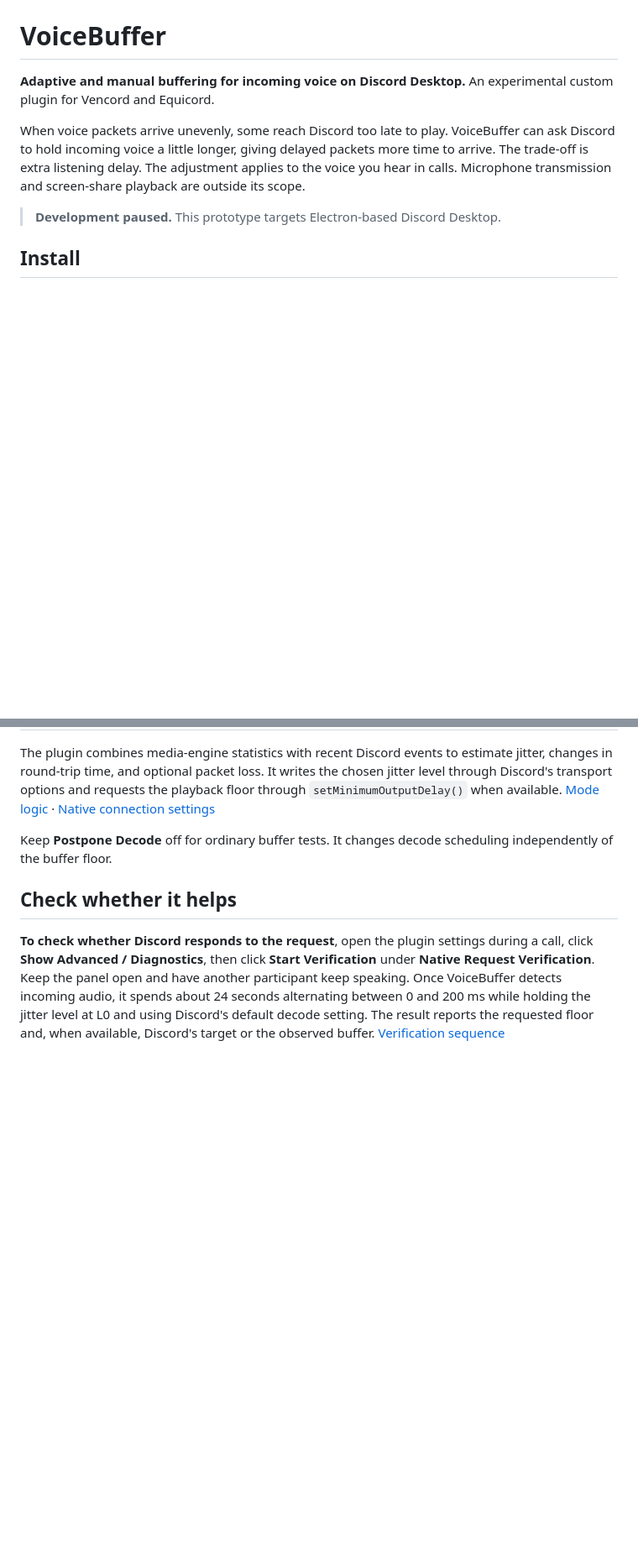
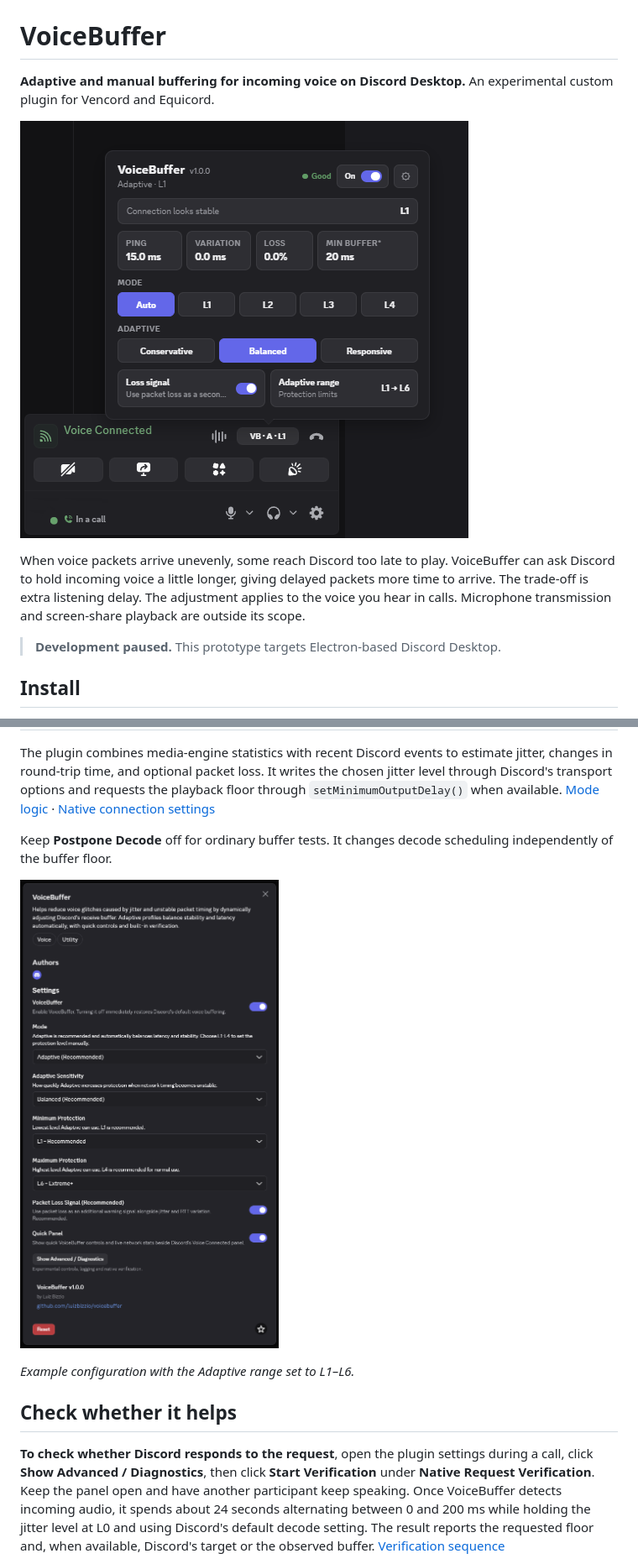
Before and after one commit to luizbizzio/voicebuffer, a Markdown page: README.md, 2 parts joined by grey strips. Shown at 84% size. Drawn GitHub-style; pictures changed too: assets/voicebuffer-cover.png (added), assets/voicebuffer-settings.png (added); blank space fills up the shorter version.

Commit message:
docs: add VoiceBuffer screenshots

```diff
--- a/README.md
+++ b/README.md
@@ -1,6 +1,8 @@
 # VoiceBuffer
 
 **Adaptive and manual buffering for incoming voice on Discord Desktop.** An experimental custom plugin for Vencord and Equicord.
+
+![VoiceBuffer Quick Panel with Adaptive mode active above Discord's voice controls](assets/voicebuffer-cover.png)
 
 When voice packets arrive unevenly, some reach Discord too late to play. VoiceBuffer can ask Discord to hold incoming voice a little longer, giving delayed packets more time to arrive. The trade-off is extra listening delay. The adjustment applies to the voice you hear in calls. Microphone transmission and screen-share playback are outside its scope.
 
@@ -71,6 +73,10 @@ The plugin combines media-engine statistics with recent Discord events to estima
 
 Keep **Postpone Decode** off for ordinary buffer tests. It changes decode scheduling independently of the buffer floor.
 
+<a href="assets/voicebuffer-settings.png"><img src="assets/voicebuffer-settings.png" width="460" alt="VoiceBuffer settings with Adaptive selected and the protection range set from L1 to L6"></a>
+
+_Example configuration with the Adaptive range set to L1–L6._
+
 ## Check whether it helps
 
 **To check whether Discord responds to the request**, open the plugin settings during a call, click **Show Advanced / Diagnostics**, then click **Start Verification** under **Native Request Verification**. Keep the panel open and have another participant keep speaking. Once VoiceBuffer detects incoming audio, it spends about 24 seconds alternating between 0 and 200 ms while holding the jitter level at L0 and using Discord's default decode setting. The result reports the requested floor and, when available, Discord's target or the observed buffer. [Verification sequence](index.tsx#L1105-L1131)
```
